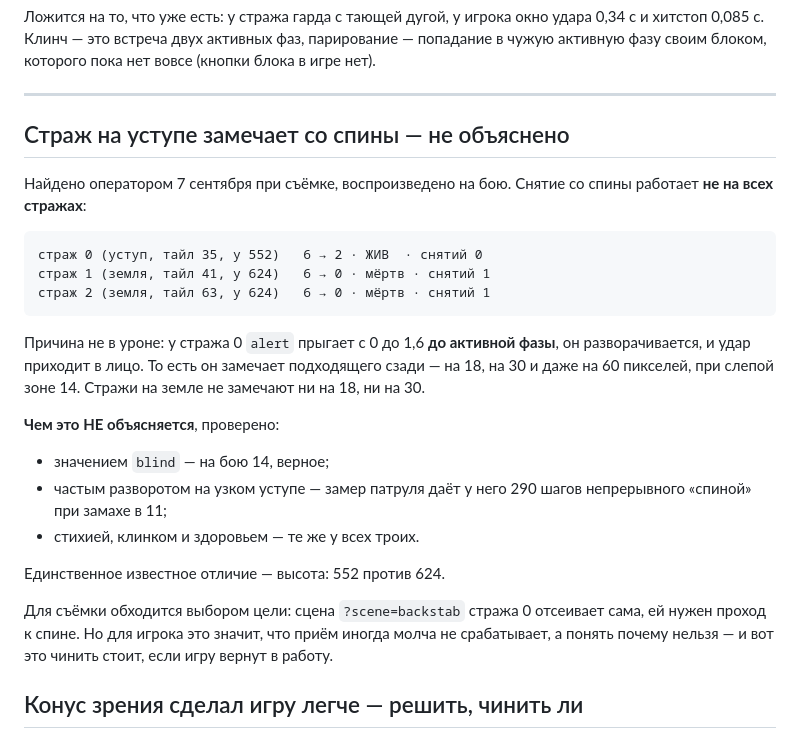
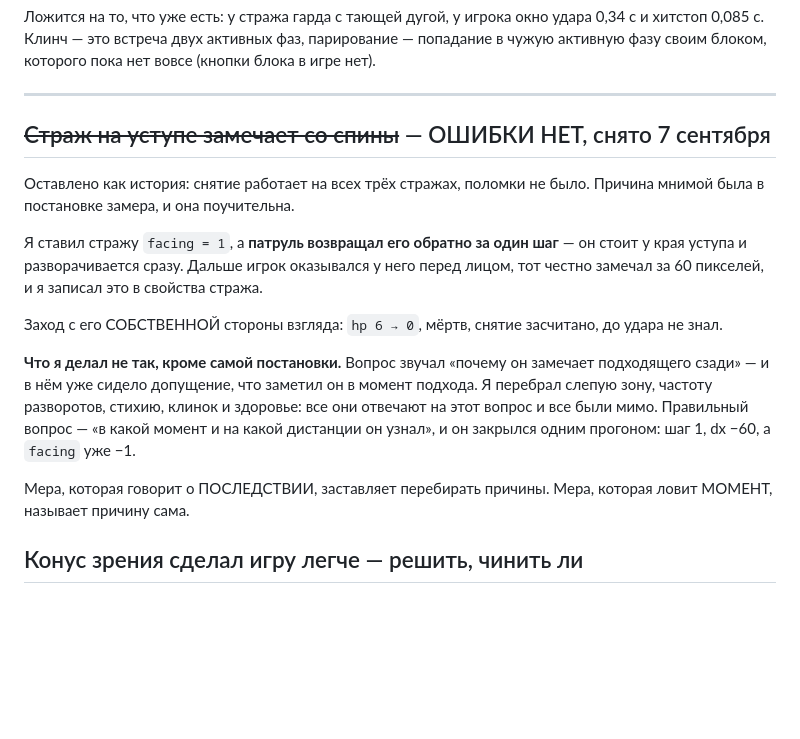
Before and after one commit to aka-gst/neon-claw, a Markdown page: ДОДЕЛАТЬ.md, the part around the change. GitHub-like rendering; blank space fills up the shorter version.

Commit message:
Снять «страж на уступе не поддаётся снятию» — ошибки нет
Поломки не было: снятие работает на всех трёх стражах. Причина мнимой —
моя постановка замера. Я ставил стражу facing = 1, а патруль возвращал его
обратно за один шаг: он стоит у края уступа. Дальше игрок оказывался перед
его лицом, тот честно замечал за 60 пикселей, и я записал это в свойства
стража.

Заход с его собственной стороны взгляда: hp 6 → 0, мёртв, снятие
засчитано, до удара не знал.

Урок записан в ДОДЕЛАТЬ.md вместо прежней записи. Вопрос «почему он
замечает сзади» содержал допущение, что заметил он в момент подхода — и
отправил меня перебирать свойства стража, все мимо. Вопрос «в какой момент
и на какой дистанции он узнал» закрылся одним прогоном: шаг 1, dx −60, а
facing уже −1.

Мера, говорящая о последствии, заставляет перебирать причины; мера,
ловящая момент, называет причину сама. Прогон предложил координатор.

Co-Authored-By: Claude Opus 5 <noreply@anthropic.com>

````diff
--- a/ДОДЕЛАТЬ.md
+++ b/ДОДЕЛАТЬ.md
@@ -21,34 +21,28 @@
 
 ---
 
-## Страж на уступе замечает со спины — не объяснено
+## ~~Страж на уступе замечает со спины~~ — ОШИБКИ НЕТ, снято 7 сентября
 
-Найдено оператором 7 сентября при съёмке, воспроизведено на бою. Снятие со
-спины работает **не на всех стражах**:
+Оставлено как история: снятие работает на всех трёх стражах, поломки не
+было. Причина мнимой была в постановке замера, и она поучительна.
 
-```
-страж 0 (уступ, тайл 35, y 552)   6 → 2 · ЖИВ  · снятий 0
-страж 1 (земля, тайл 41, y 624)   6 → 0 · мёртв · снятий 1
-страж 2 (земля, тайл 63, y 624)   6 → 0 · мёртв · снятий 1
-```
+Я ставил стражу `facing = 1`, а **патруль возвращал его обратно за один
+шаг** — он стоит у края уступа и разворачивается сразу. Дальше игрок
+оказывался у него перед лицом, тот честно замечал за 60 пикселей, и я
+записал это в свойства стража.
 
-Причина не в уроне: у стража 0 `alert` прыгает с 0 до 1,6 **до активной
-фазы**, он разворачивается, и удар приходит в лицо. То есть он замечает
-подходящего сзади — на 18, на 30 и даже на 60 пикселей, при слепой зоне 14.
-Стражи на земле не замечают ни на 18, ни на 30.
+Заход с его СОБСТВЕННОЙ стороны взгляда: `hp 6 → 0`, мёртв, снятие
+засчитано, до удара не знал.
 
-**Чем это НЕ объясняется**, проверено:
-* значением `blind` — на бою 14, верное;
-* частым разворотом на узком уступе — замер патруля даёт у него 290 шагов
-  непрерывного «спиной» при замахе в 11;
-* стихией, клинком и здоровьем — те же у всех троих.
+**Что я делал не так, кроме самой постановки.** Вопрос звучал «почему он
+замечает подходящего сзади» — и в нём уже сидело допущение, что заметил он
+в момент подхода. Я перебрал слепую зону, частоту разворотов, стихию,
+клинок и здоровье: все они отвечают на этот вопрос и все были мимо.
+Правильный вопрос — «в какой момент и на какой дистанции он узнал», и он
+закрылся одним прогоном: шаг 1, dx −60, а `facing` уже −1.
 
-Единственное известное отличие — высота: 552 против 624.
-
-Для съёмки обходится выбором цели: сцена `?scene=backstab` стража 0
-отсеивает сама, ей нужен проход к спине. Но для игрока это значит, что
-приём иногда молча не срабатывает, а понять почему нельзя — и вот это
-чинить стоит, если игру вернут в работу.
+Мера, которая говорит о ПОСЛЕДСТВИИ, заставляет перебирать причины.
+Мера, которая ловит МОМЕНТ, называет причину сама.
 
 ## Конус зрения сделал игру легче — решить, чинить ли
 
````
